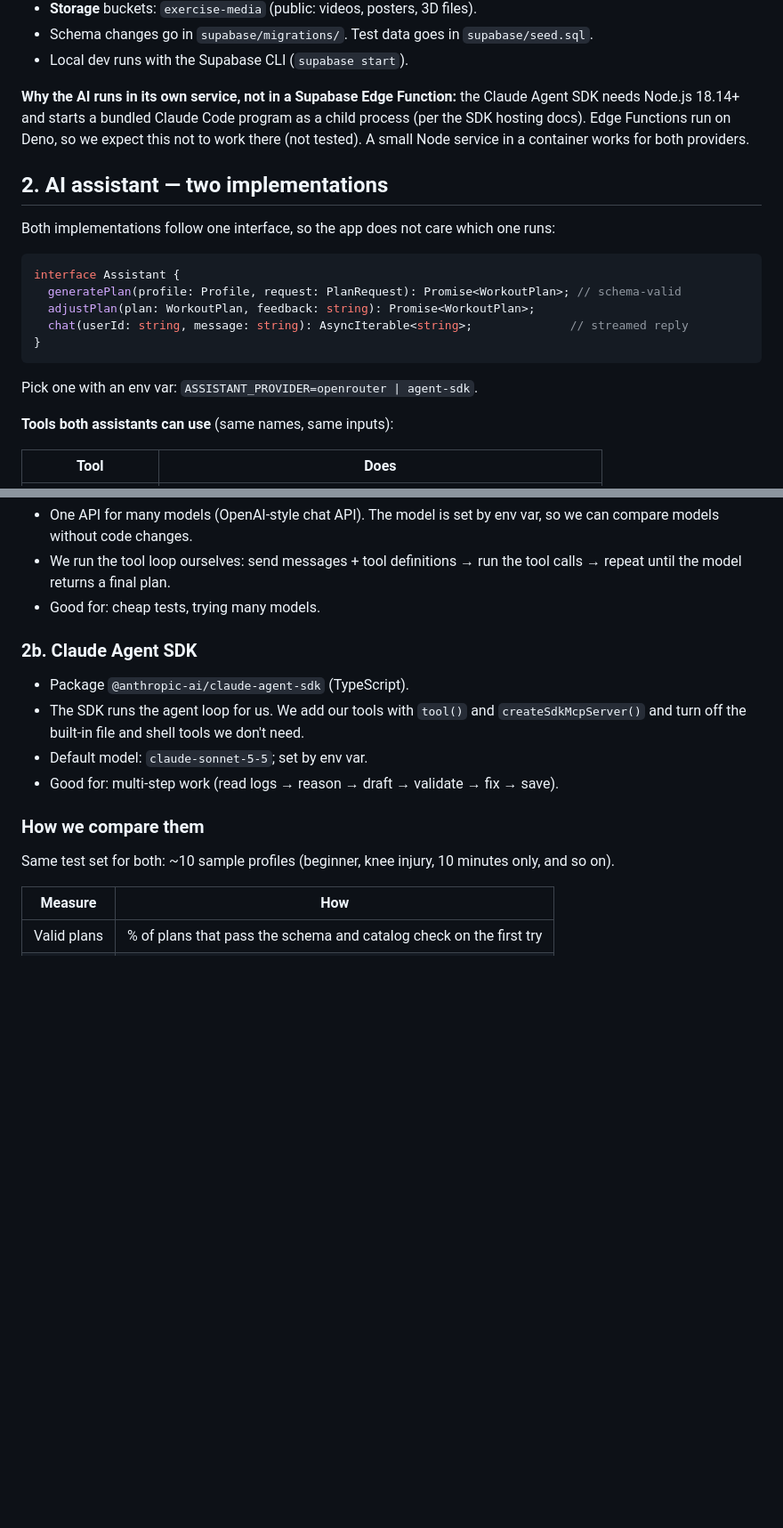
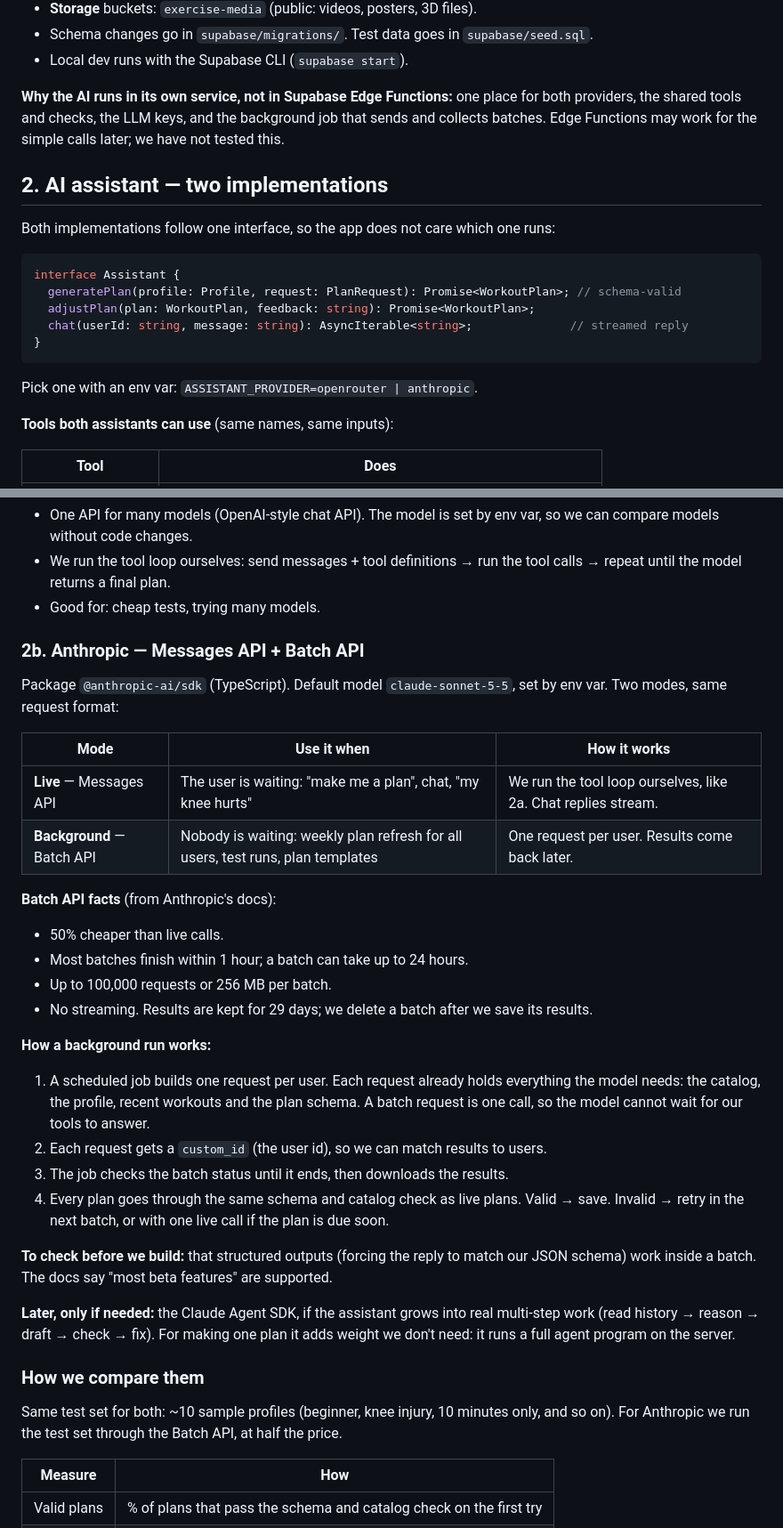
Before and after one commit to ylevytskyy/gym-ai, a Markdown page: README.md, 2 parts joined by grey strips. Shown at 89% size. Rendered like a GitHub page; blank space fills up the shorter version.

Commit message:
docs: use Anthropic Messages + Batch API instead of Agent SDK for plan generation

````diff
--- a/README.md
+++ b/README.md
@@ -80,10 +80,9 @@ Supabase gives us the database, sign-in and file storage, so we write very littl
 - Schema changes go in `supabase/migrations/`. Test data goes in `supabase/seed.sql`.
 - Local dev runs with the Supabase CLI (`supabase start`).
 
-**Why the AI runs in its own service, not in a Supabase Edge Function:** the Claude Agent SDK
-needs Node.js 18.14+ and starts a bundled Claude Code program as a child process (per the
-SDK hosting docs). Edge Functions run on Deno, so we expect this not to work there (not
-tested). A small Node service in a container works for both providers.
+**Why the AI runs in its own service, not in Supabase Edge Functions:** one place for both
+providers, the shared tools and checks, the LLM keys, and the background job that sends and
+collects batches. Edge Functions may work for the simple calls later; we have not tested this.
 
 ## 2. AI assistant — two implementations
 
@@ -97,7 +96,7 @@ interface Assistant {
 }
 ```
 
-Pick one with an env var: `ASSISTANT_PROVIDER=openrouter | agent-sdk`.
+Pick one with an env var: `ASSISTANT_PROVIDER=openrouter | anthropic`.
 
 **Tools both assistants can use** (same names, same inputs):
 
@@ -117,17 +116,44 @@ Pick one with an env var: `ASSISTANT_PROVIDER=openrouter | agent-sdk`.
   repeat until the model returns a final plan.
 - Good for: cheap tests, trying many models.
 
-### 2b. Claude Agent SDK
+### 2b. Anthropic — Messages API + Batch API
 
-- Package `@anthropic-ai/claude-agent-sdk` (TypeScript).
-- The SDK runs the agent loop for us. We add our tools with `tool()` and
-  `createSdkMcpServer()` and turn off the built-in file and shell tools we don't need.
-- Default model: `claude-sonnet-5-5`; set by env var.
-- Good for: multi-step work (read logs → reason → draft → validate → fix → save).
+Package `@anthropic-ai/sdk` (TypeScript). Default model `claude-sonnet-5-5`, set by env var.
+Two modes, same request format:
+
+| Mode | Use it when | How it works |
+|---|---|---|
+| **Live** — Messages API | The user is waiting: "make me a plan", chat, "my knee hurts" | We run the tool loop ourselves, like 2a. Chat replies stream. |
+| **Background** — Batch API | Nobody is waiting: weekly plan refresh for all users, test runs, plan templates | One request per user. Results come back later. |
+
+**Batch API facts** (from Anthropic's docs):
+
+- 50% cheaper than live calls.
+- Most batches finish within 1 hour; a batch can take up to 24 hours.
+- Up to 100,000 requests or 256 MB per batch.
+- No streaming. Results are kept for 29 days; we delete a batch after we save its results.
+
+**How a background run works:**
+
+1. A scheduled job builds one request per user. Each request already holds everything the
+   model needs: the catalog, the profile, recent workouts and the plan schema. A batch
+   request is one call, so the model cannot wait for our tools to answer.
+2. Each request gets a `custom_id` (the user id), so we can match results to users.
+3. The job checks the batch status until it ends, then downloads the results.
+4. Every plan goes through the same schema and catalog check as live plans. Valid → save.
+   Invalid → retry in the next batch, or with one live call if the plan is due soon.
+
+**To check before we build:** that structured outputs (forcing the reply to match our JSON
+schema) work inside a batch. The docs say "most beta features" are supported.
+
+**Later, only if needed:** the Claude Agent SDK, if the assistant grows into real multi-step
+work (read history → reason → draft → check → fix). For making one plan it adds weight we
+don't need: it runs a full agent program on the server.
 
 ### How we compare them
 
 Same test set for both: ~10 sample profiles (beginner, knee injury, 10 minutes only, and so on).
+For Anthropic we run the test set through the Batch API, at half the price.
 
 | Measure | How |
 |---|---|
````
Also changed, not shown: other parts of README.md (+3 -3 lines).
